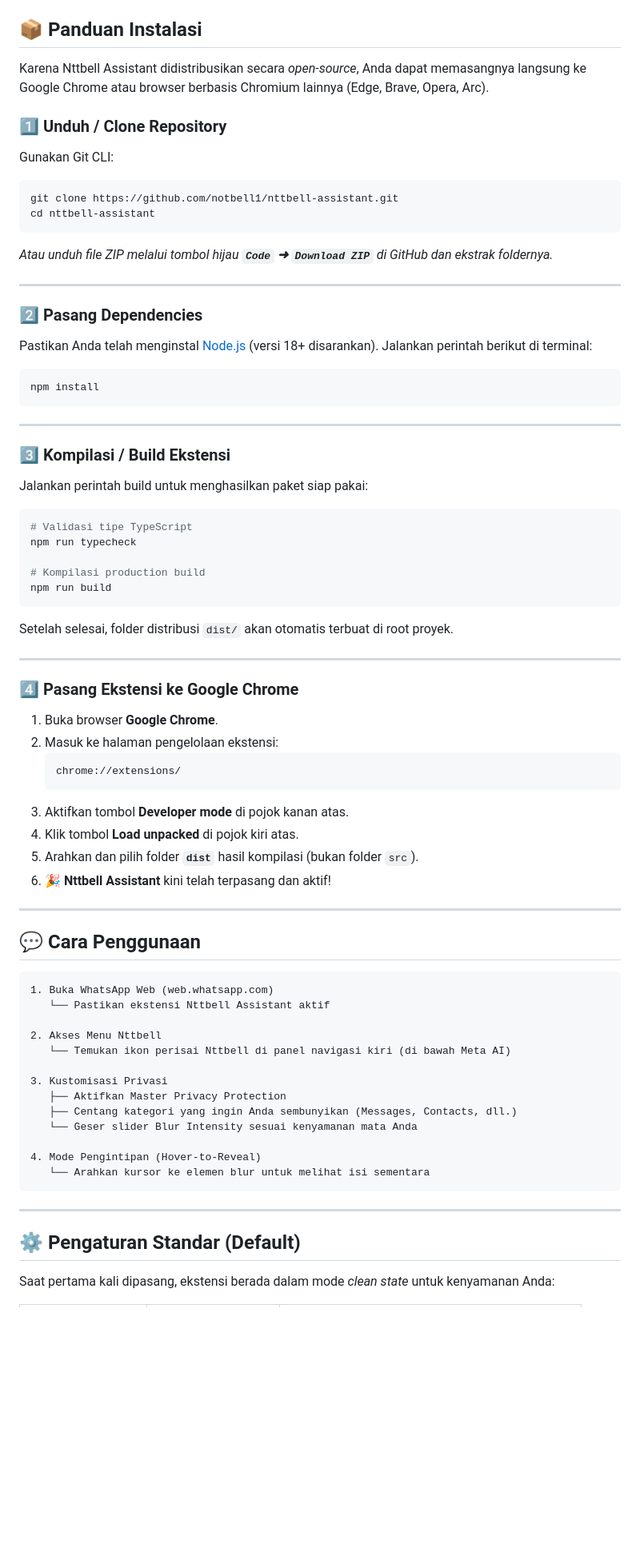
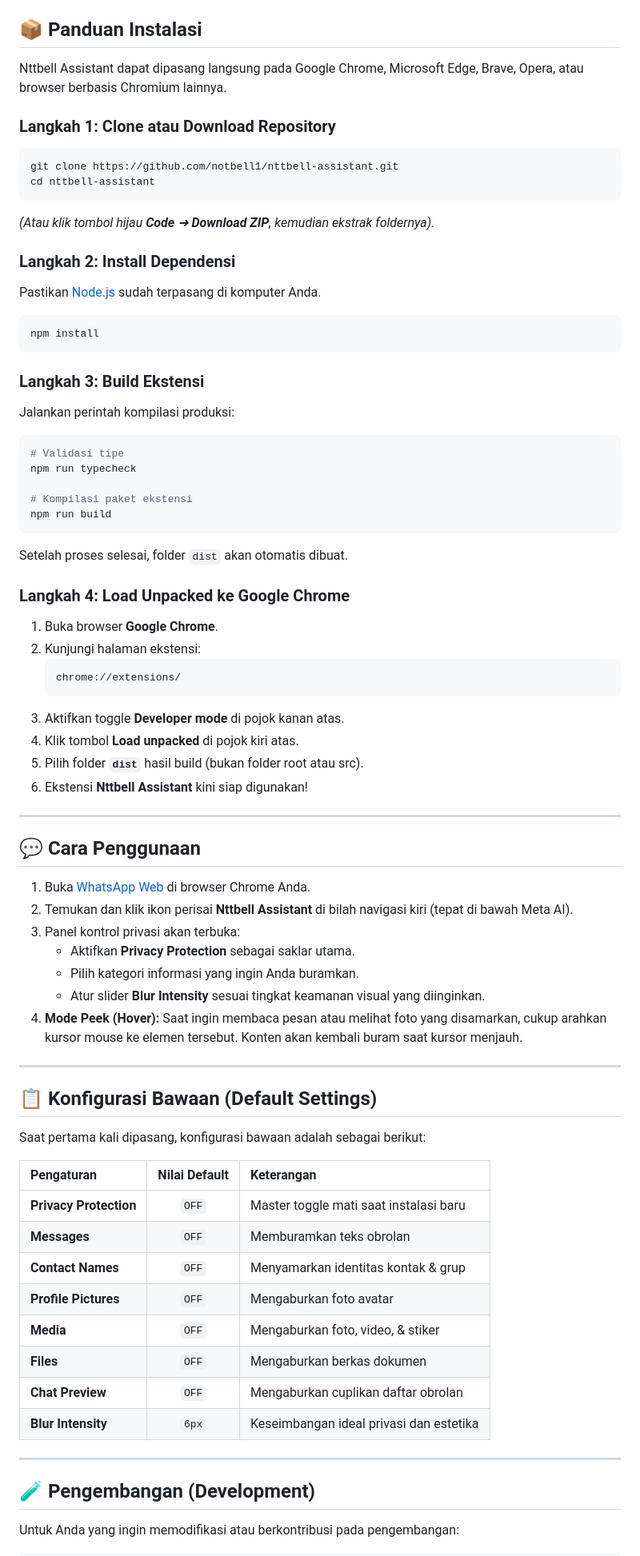
Before and after one commit to notbell1/nttbell-assistant, a Markdown page: README.md, the part around one of its changes. Shown at 80% size. GitHub-like rendering; blank space fills up the shorter version.

````diff
--- a/README.md
+++ b/README.md
@@ -134,80 +112,85 @@ flowchart LR
 ## 📦 Panduan Instalasi
 
-Karena Nttbell Assistant didistribusikan secara *open-source*, Anda dapat memasangnya langsung ke Google Chrome atau browser berbasis Chromium lainnya (Edge, Brave, Opera, Arc).
+Nttbell Assistant dapat dipasang langsung pada Google Chrome, Microsoft Edge, Brave, Opera, atau browser berbasis Chromium lainnya.
 
-### 1️⃣ Unduh / Clone Repository
+### Langkah 1: Clone atau Download Repository
 
-Gunakan Git CLI:
 ```bash
 git clone https://github.com/notbell1/nttbell-assistant.git
 cd nttbell-assistant
 ```
 
-*Atau unduh file ZIP melalui tombol hijau **`Code` ➜ `Download ZIP`** di GitHub dan ekstrak foldernya.*
+*(Atau klik tombol hijau **Code** ➜ **Download ZIP**, kemudian ekstrak foldernya).*
 
----
+### Langkah 2: Install Dependensi
 
-### 2️⃣ Pasang Dependencies
-
-Pastikan Anda telah menginstal [Node.js](https://nodejs.org/) (versi 18+ disarankan). Jalankan perintah berikut di terminal:
+Pastikan [Node.js](https://nodejs.org/) sudah terpasang di komputer Anda.
 
 ```bash
 npm install
 ```
 
----
+### Langkah 3: Build Ekstensi
 
-### 3️⃣ Kompilasi / Build Ekstensi
-
-Jalankan perintah build untuk menghasilkan paket siap pakai:
+Jalankan perintah kompilasi produksi:
 
 ```bash
-# Validasi tipe TypeScript
+# Validasi tipe
 npm run typecheck
 
-# Kompilasi production build
+# Kompilasi paket ekstensi
 npm run build
 ```
 
-Setelah selesai, folder distribusi `dist/` akan otomatis terbuat di root proyek.
+Setelah proses selesai, folder `dist` akan otomatis dibuat.
+
+### Langkah 4: Load Unpacked ke Google Chrome
+
+1. Buka browser **Google Chrome**.
+2. Kunjungi halaman ekstensi:
+   ```text
+   chrome://extensions/
+   ```
+3. Aktifkan toggle **Developer mode** di pojok kanan atas.
+4. Klik tombol **Load unpacked** di pojok kiri atas.
+5. Pilih folder **`dist`** hasil build (bukan folder root atau src).
+6. Ekstensi **Nttbell Assistant** kini siap digunakan!
 
 ---
 
-### 4️⃣ Pasang Ekstensi ke Google Chrome
+<a id="penggunaan"></a>
+## 💬 Cara Penggunaan
 
-1. Buka browser **Google Chrome**.
-2. Masuk ke halaman pengelolaan ekstensi:
-   ```text
-   chrome://extensions/
-   ```
-3. Aktifkan tombol **Developer mode** di pojok kanan atas.
-4. Klik tombol **Load unpacked** di pojok kiri atas.
-5. Arahkan dan pilih folder **`dist`** hasil kompilasi (bukan folder `src`).
-6. 🎉 **Nttbell Assistant** kini telah terpasang dan aktif!
+1. Buka [WhatsApp Web](https://web.whatsapp.com/) di browser Chrome Anda.
+2. Temukan dan klik ikon perisai **Nttbell Assistant** di bilah navigasi kiri (tepat di bawah Meta AI).
+3. Panel kontrol privasi akan terbuka:
+   - Aktifkan **Privacy Protection** sebagai saklar utama.
+   - Pilih kategori informasi yang ingin Anda buramkan.
+   - Atur slider **Blur Intensity** sesuai tingkat keamanan visual yang diinginkan.
+4. **Mode Peek (Hover):** Saat ingin membaca pesan atau melihat foto yang disamarkan, cukup arahkan kursor mouse ke elemen tersebut. Konten akan kembali buram saat kursor menjauh.
 
 ---
 
-## 💬 Cara Penggunaan
+<a id="default-settings"></a>
+## 📋 Konfigurasi Bawaan (Default Settings)
 
-```text
-1. Buka WhatsApp Web (web.whatsapp.com)
-   └── Pastikan ekstensi Nttbell Assistant aktif
+Saat pertama kali dipasang, konfigurasi bawaan adalah sebagai berikut:
 
-2. Akses Menu Nttbell
-   └── Temukan ikon perisai Nttbell di panel navigasi kiri (di bawah Meta AI)
-
-3. Kustomisasi Privasi
-   ├── Aktifkan Master Privacy Protection
-   ├── Centang kategori yang ingin Anda sembunyikan (Messages, Contacts, dll.)
-   └── Geser slider Blur Intensity sesuai kenyamanan mata Anda
-
-4. Mode Pengintipan (Hover-to-Reveal)
-   └── Arahkan kursor ke elemen blur untuk melihat isi sementara
-```
+| Pengaturan | Nilai Default | Keterangan |
+| :--- | :---: | :--- |
+| **Privacy Protection** | `OFF` | Master toggle mati saat instalasi baru |
+| **Messages** | `OFF` | Memburamkan teks obrolan |
+| **Contact Names** | `OFF` | Menyamarkan identitas kontak & grup |
+| **Profile Pictures** | `OFF` | Mengaburkan foto avatar |
+| **Media** | `OFF` | Mengaburkan foto, video, & stiker |
+| **Files** | `OFF` | Mengaburkan berkas dokumen |
+| **Chat Preview** | `OFF` | Mengaburkan cuplikan daftar obrolan |
+| **Blur Intensity** | `6px` | Keseimbangan ideal privasi dan estetika |
 
 ---
 
-## ⚙️ Pengaturan Standar (Default)
+<a id="development"></a>
+## 🧪 Pengembangan (Development)
 
-Saat pertama kali dipasang, ekstensi berada dalam mode *clean state* untuk kenyamanan Anda:
+Untuk Anda yang ingin memodifikasi atau berkontribusi pada pengembangan:
 
````
Also changed, not shown: other parts of README.md (+118 -167 lines).
